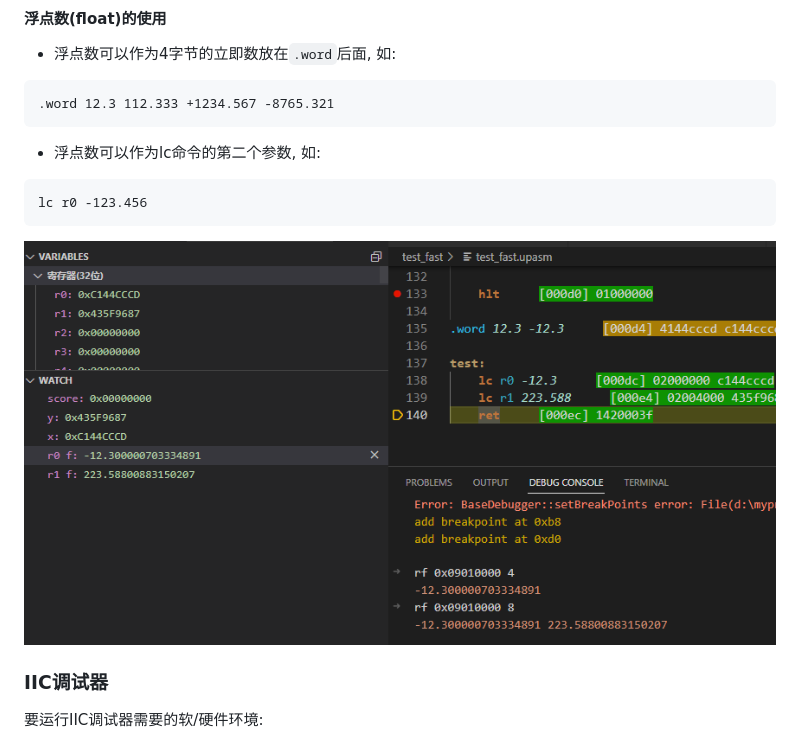
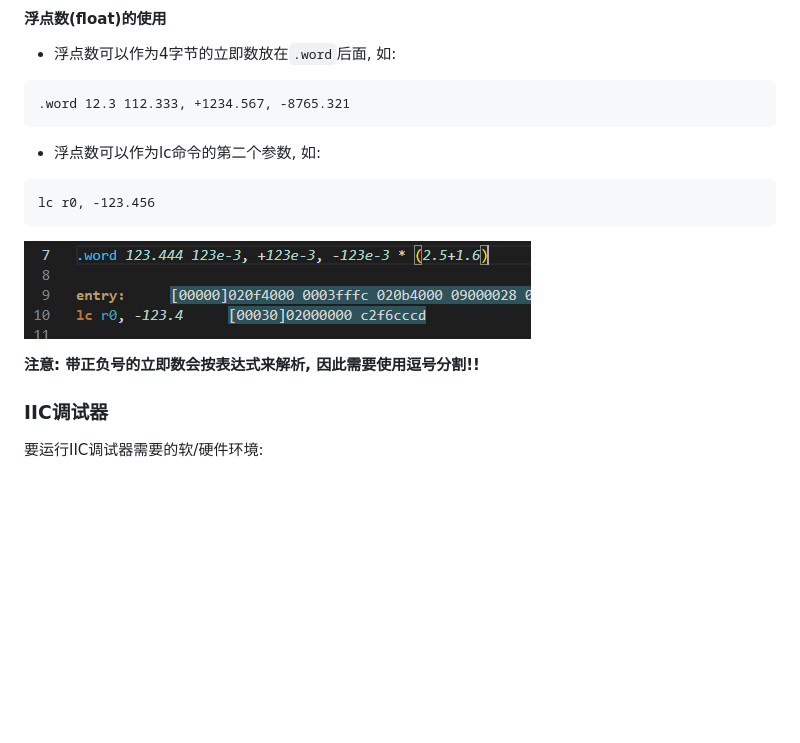
Before and after one commit to luowenfeng/UPASM, a Markdown page: README.md, the part around the change. Drawn GitHub-style; pictures changed too: readme-img/float.png; blank space fills up the shorter version.

Commit message:
浮点数的一元正负号处理

````diff
--- a/README.md
+++ b/README.md
@@ -803,14 +803,15 @@ $push_regs r10 ... r20 // 相当于push r10; push r11; push r12; ... push r20;
 #### 浮点数(float)的使用
 - 浮点数可以作为4字节的立即数放在`.word`后面, 如:
 ```
-.word 12.3 112.333 +1234.567 -8765.321
+.word 12.3 112.333, +1234.567, -8765.321
 ```
 - 浮点数可以作为lc命令的第二个参数, 如:
 ```
-lc r0 -123.456
+lc r0, -123.456
 ```
 ![](readme-img/float.png)
 
+**注意: 带正负号的立即数会按表达式来解析, 因此需要使用逗号分割!!**
 
 ### IIC调试器
 要运行IIC调试器需要的软/硬件环境:
````
Also changed, not shown: 1 other file.
